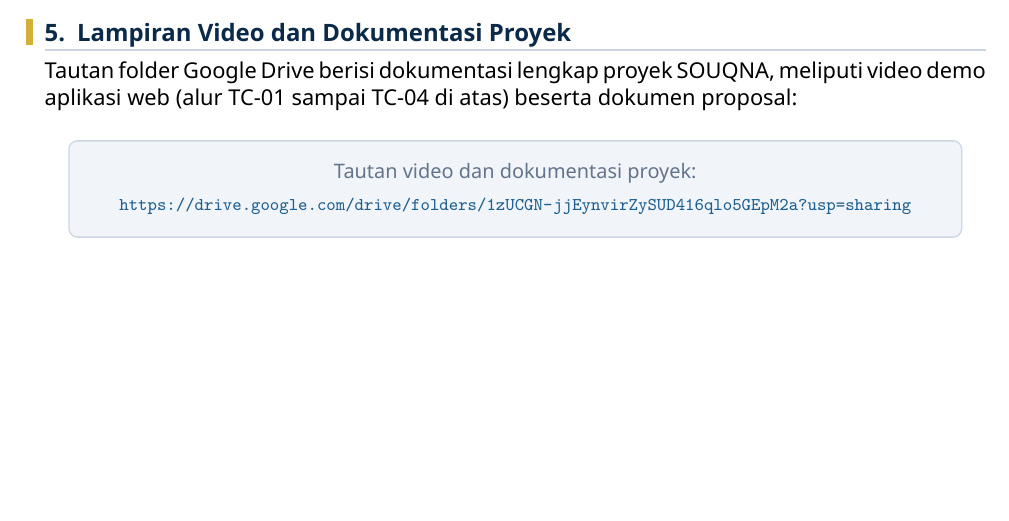
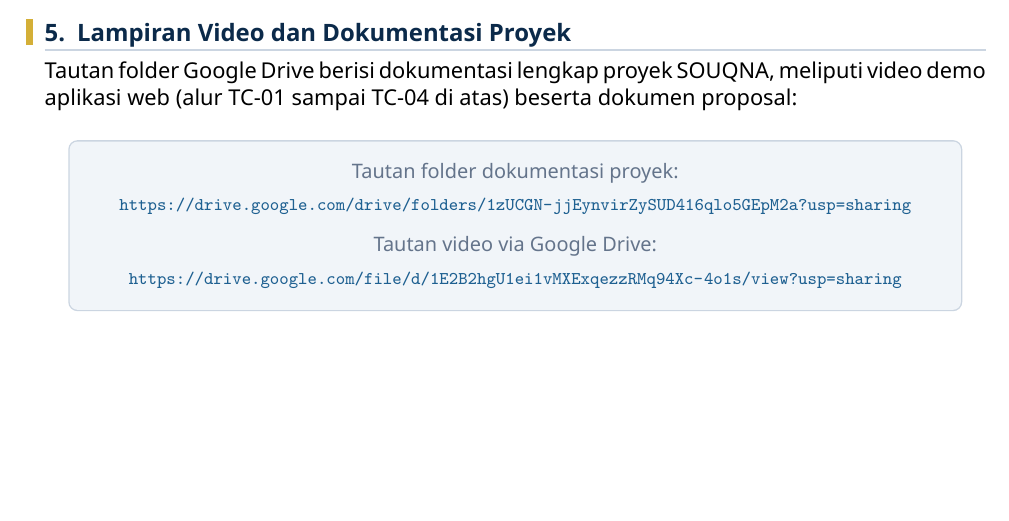
Before and after one commit to FarrelGhozy/SOUQNA, a LaTeX document (docs/proposal/frontend/tex/proposal_web.tex): part of page 5 of 5, cut so that both start at the same text. Compiled offline with XeLaTeX.

Commit message:
docs(proposal): tambah tautan video Google Drive di lampiran

```diff
--- a/docs/proposal/frontend/tex/proposal_web.tex
+++ b/docs/proposal/frontend/tex/proposal_web.tex
@@ -295,8 +295,10 @@ Tautan folder Google Drive berisi dokumentasi lengkap proyek SOUQNA, meliputi vi
 \begin{center}
 \begin{tcolorbox}[colback=unidabg, colframe=unidaborder, boxrule=0.7pt, arc=4pt, left=10pt, right=10pt, top=8pt, bottom=8pt, width=0.95\textwidth]
 \centering
-\small\textcolor{unidagray}{Tautan video dan dokumentasi proyek:} \\[0.15cm]
-{\footnotesize\url{https://drive.google.com/drive/folders/1zUCGN-jjEynvirZySUD416qlo5GEpM2a?usp=sharing}}
+\small\textcolor{unidagray}{Tautan folder dokumentasi proyek:} \\[0.15cm]
+{\footnotesize\url{https://drive.google.com/drive/folders/1zUCGN-jjEynvirZySUD416qlo5GEpM2a?usp=sharing}}\\[0.3cm]
+\small\textcolor{unidagray}{Tautan video via Google Drive:} \\[0.15cm]
+{\footnotesize\url{https://drive.google.com/file/d/1E2B2hgU1ei1vMXExqezzRMq94Xc-4o1s/view?usp=sharing}}
 \end{tcolorbox}
 \end{center}
 
```
Also changed, not shown: docs/proposal/frontend/tex/proposal_web.pdf.
